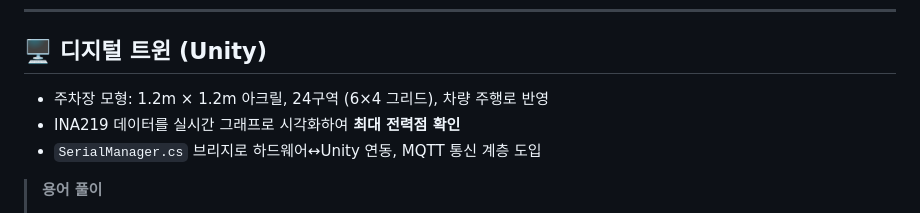
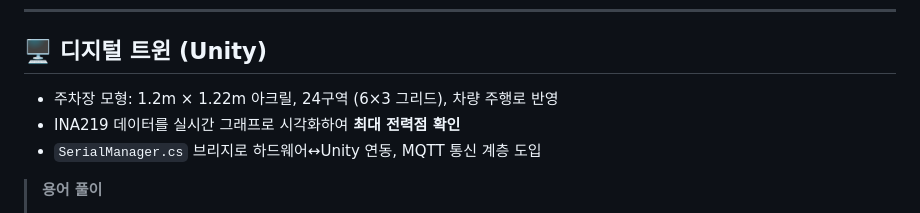
Before and after one commit to 100qhf-cyber/26_HC267, a Markdown page: README.md, the part around the change. GitHub-like rendering.

```diff
--- a/README.md
+++ b/README.md
@@ -336,7 +336,7 @@ void loop() {
 
 ## 🖥️ 디지털 트윈 (Unity)
 
-- 주차장 모형: 1.2m × 1.2m 아크릴, 24구역 (6×4 그리드), 차량 주행로 반영
+- 주차장 모형: 1.2m × 1.22m 아크릴, 24구역 (6×3 그리드), 차량 주행로 반영
 - INA219 데이터를 실시간 그래프로 시각화하여 **최대 전력점 확인**
 - `SerialManager.cs` 브리지로 하드웨어↔Unity 연동, MQTT 통신 계층 도입
 
```
